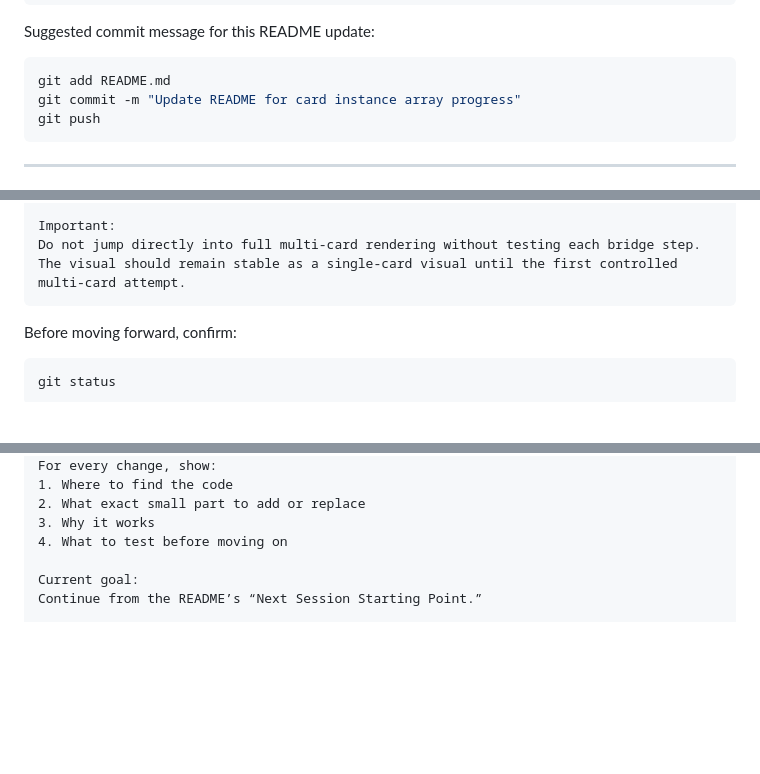
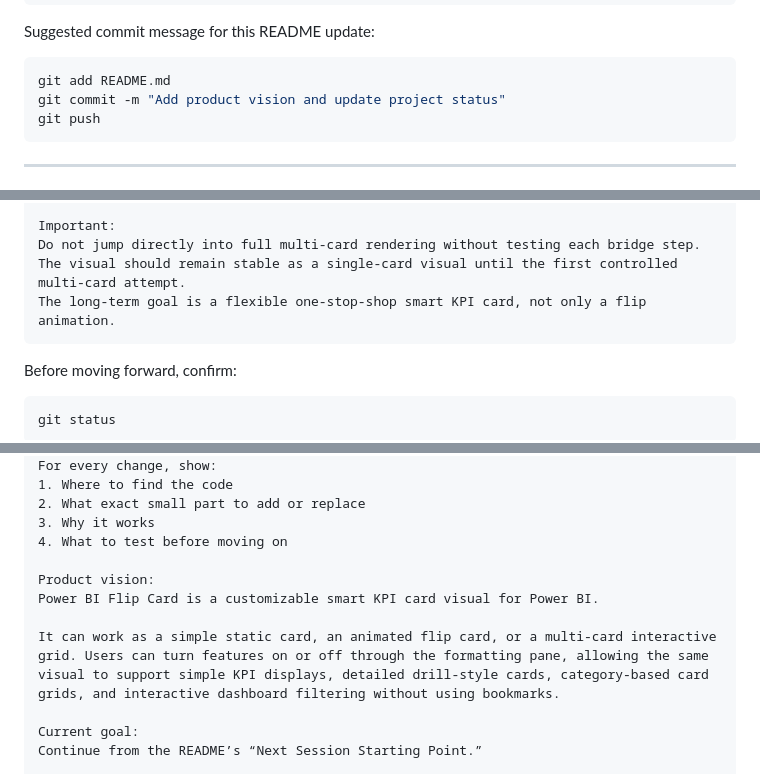
Before and after one commit to RonanVergara/PowerBI-FlipCard, a Markdown page: README.md, 3 parts joined by grey strips. Drawn GitHub-style; blank space fills up the shorter version.

````diff
--- a/README.md
+++ b/README.md
@@ -611,7 +651,7 @@ Suggested commit message for this README update:
 
 ```bash
 git add README.md
-git commit -m "Update README for card instance array progress"
+git commit -m "Add product vision and update project status"
 git push
 ```
 
@@ -665,6 +710,7 @@ Before the first major multi-card rendering step, do small preparation:
 Important:
 Do not jump directly into full multi-card rendering without testing each bridge step.
 The visual should remain stable as a single-card visual until the first controlled multi-card attempt.
+The long-term goal is a flexible one-stop-shop smart KPI card, not only a flip animation.
 ```
 
 Before moving forward, confirm:
@@ -702,6 +748,11 @@ For every change, show:
 2. What exact small part to add or replace
 3. Why it works
 4. What to test before moving on
+
+Product vision:
+Power BI Flip Card is a customizable smart KPI card visual for Power BI.
+
+It can work as a simple static card, an animated flip card, or a multi-card interactive grid. Users can turn features on or off through the formatting pane, allowing the same visual to support simple KPI displays, detailed drill-style cards, category-based card grids, and interactive dashboard filtering without using bookmarks.
 
 Current goal:
 Continue from the README’s “Next Session Starting Point.”
````
Also changed, not shown: other parts of README.md (+62 -10 lines).
